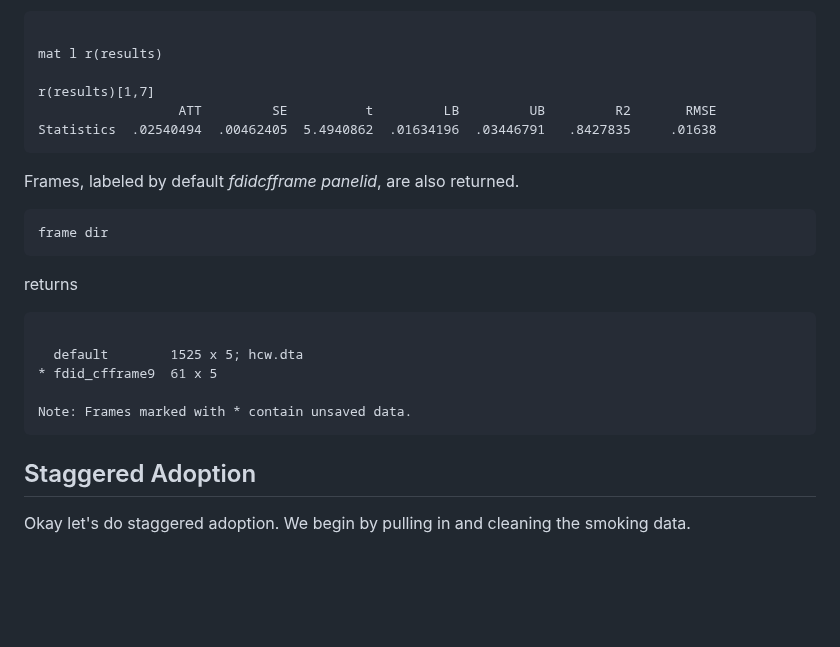
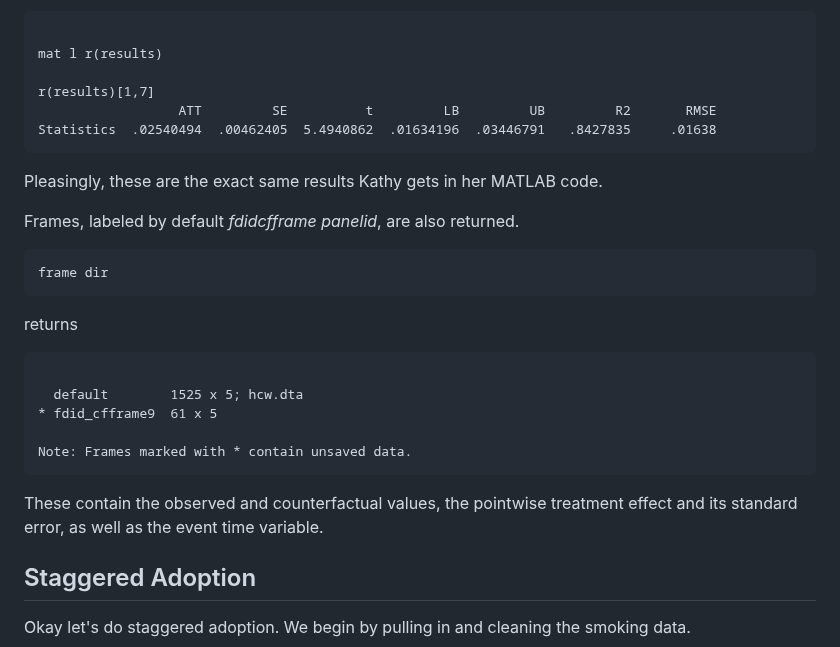
Before and after one commit to jgreathouse9/FDIDTutorial, a Markdown page: StataVignette.md, the part around the change. Drawn GitHub-style; blank space fills up the shorter version.

````diff
--- a/StataVignette.md
+++ b/StataVignette.md
@@ -74,6 +74,8 @@ r(results)[1,7]
                   ATT         SE          t         LB         UB         R2       RMSE
 Statistics  .02540494  .00462405  5.4940862  .01634196  .03446791   .8427835     .01638
 ```
+Pleasingly, these are the exact same results Kathy gets in her MATLAB code.
+
 Frames, labeled by default *fdidcfframe* *panelid*, are also returned.
 
 ```stata
@@ -88,6 +90,8 @@ returns
 
 Note: Frames marked with * contain unsaved data.
 ```
+These contain the observed and counterfactual values, the pointwise treatment effect and its standard error, as well as the event time variable.
+
 ## Staggered Adoption
 
 Okay let's do staggered adoption. We begin by pulling in and cleaning the smoking data.
````
